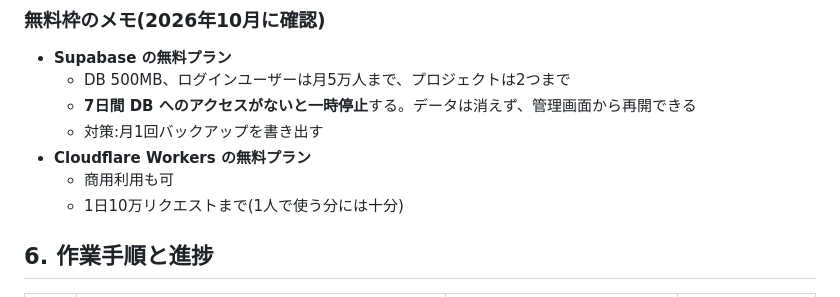
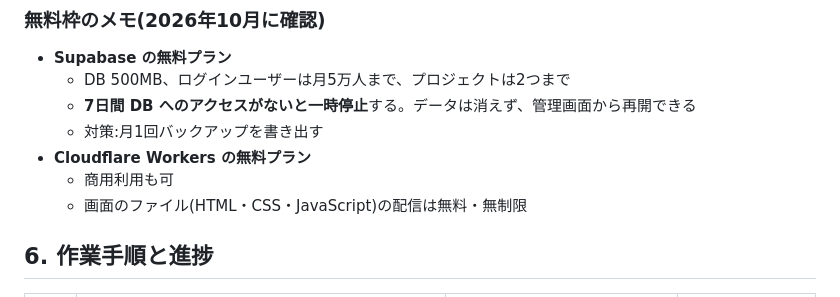
Before and after one commit to kuzuboshi4mind-sudo/lesso-schedule, a Markdown page: CLAUDE.md, the part around the change. GitHub-like rendering.

Commit message:
手順0: Cloudflare Workers の無料枠のメモを修正
Co-Authored-By: Claude Opus 5.5 <noreply@anthropic.com>
Claude-Session: https://claude.ai/code/session_018JqdP9DpYYReXjs16swzqh

```diff
--- a/CLAUDE.md
+++ b/CLAUDE.md
@@ -152,7 +152,7 @@ lesso-schedule/
   - 対策:月1回バックアップを書き出す
 - **Cloudflare Workers の無料プラン**
   - 商用利用も可
-  - 1日10万リクエストまで(1人で使う分には十分)
+  - 画面のファイル(HTML・CSS・JavaScript)の配信は無料・無制限
 
 ## 6. 作業手順と進捗
 
```
